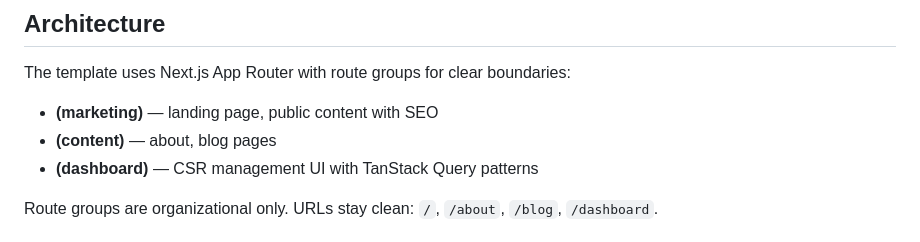
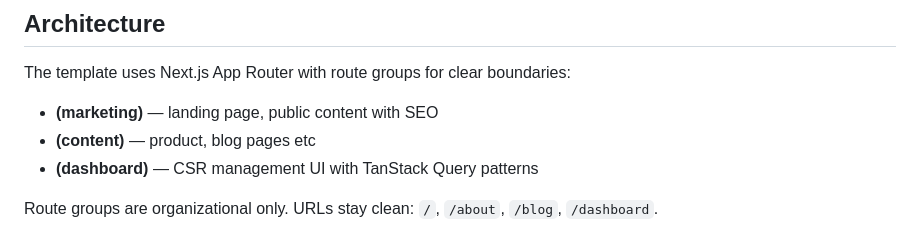
Before and after one commit to jade-tam/cutting-edge-nextjs-template, a Markdown page: README.md, the part around the change. Rendered like a GitHub page.

```diff
--- a/README.md
+++ b/README.md
@@ -62,7 +62,7 @@ Ships with explicit project structure rules (`CLAUDE.md`, `docs/project-structur
 The template uses Next.js App Router with route groups for clear boundaries:
 
 - **(marketing)** — landing page, public content with SEO
-- **(content)** — about, blog pages
+- **(content)** — product, blog pages etc
 - **(dashboard)** — CSR management UI with TanStack Query patterns
 
 Route groups are organizational only. URLs stay clean: `/`, `/about`, `/blog`, `/dashboard`.
```
